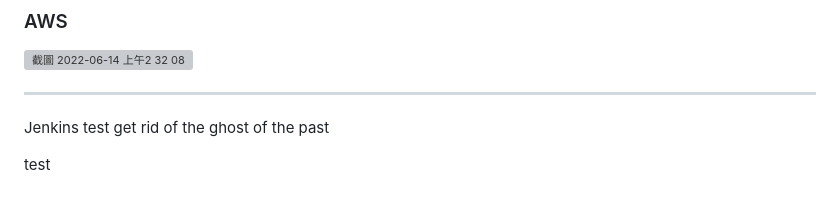
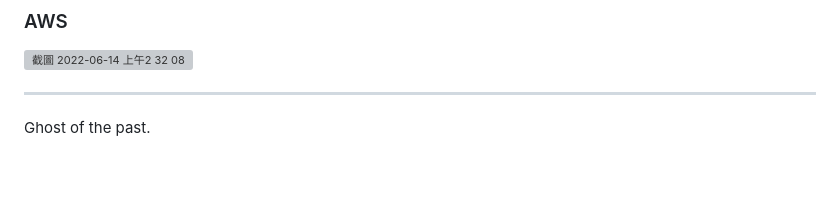
Before and after one commit to skywalker0823/motivetag, a Markdown page: README.md, the part around the change. Drawn GitHub-style; blank space fills up the shorter version; grey boxes are pictures that could not be loaded.

```diff
--- a/README.md
+++ b/README.md
@@ -188,8 +188,4 @@ This idea comes when the website is almost done. The final goal is to create a
 
 
 ---
-
-Jenkins test
-get rid of the ghost of the past
-
-test
+Ghost of the past.
```
